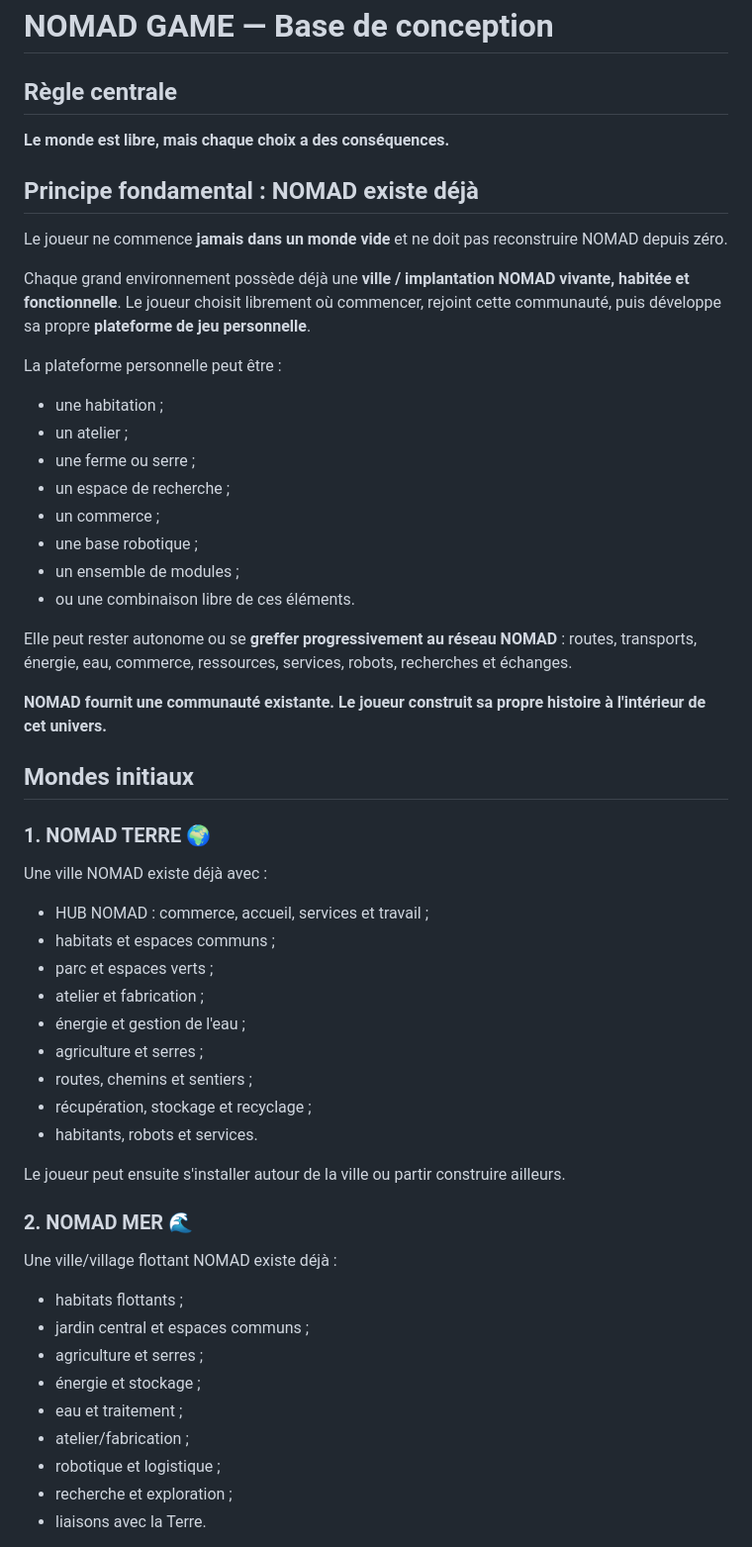
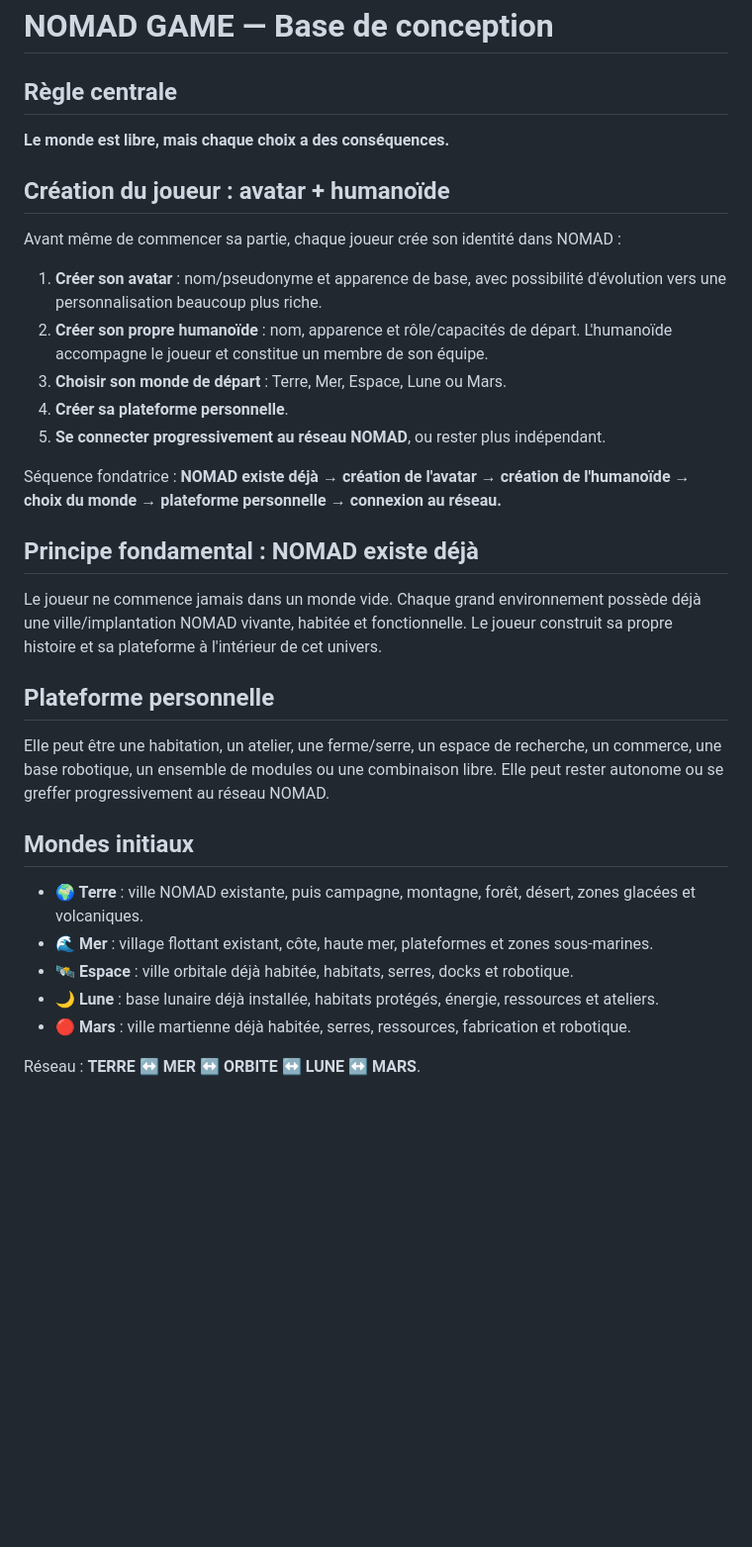
Before and after one commit to nomadcell01/NOMADCELL01-, a Markdown page: GAME/DESIGN.md, the part around one of its changes. Shown at 99% size. Rendered like a GitHub page; blank space fills up the shorter version.

Commit message:
Design — création avatar et humanoïde avant la partie

```diff
--- a/GAME/DESIGN.md
+++ b/GAME/DESIGN.md
@@ -3,50 +3,28 @@
 ## Règle centrale
 **Le monde est libre, mais chaque choix a des conséquences.**
 
+## Création du joueur : avatar + humanoïde
+Avant même de commencer sa partie, chaque joueur crée son identité dans NOMAD :
+1. **Créer son avatar** : nom/pseudonyme et apparence de base, avec possibilité d'évolution vers une personnalisation beaucoup plus riche.
+2. **Créer son propre humanoïde** : nom, apparence et rôle/capacités de départ. L'humanoïde accompagne le joueur et constitue un membre de son équipe.
+3. **Choisir son monde de départ** : Terre, Mer, Espace, Lune ou Mars.
+4. **Créer sa plateforme personnelle**.
+5. **Se connecter progressivement au réseau NOMAD**, ou rester plus indépendant.
+
+Séquence fondatrice : **NOMAD existe déjà → création de l'avatar → création de l'humanoïde → choix du monde → plateforme personnelle → connexion au réseau.**
+
 ## Principe fondamental : NOMAD existe déjà
-Le joueur ne commence **jamais dans un monde vide** et ne doit pas reconstruire NOMAD depuis zéro.
+Le joueur ne commence jamais dans un monde vide. Chaque grand environnement possède déjà une ville/implantation NOMAD vivante, habitée et fonctionnelle. Le joueur construit sa propre histoire et sa plateforme à l'intérieur de cet univers.
 
-Chaque grand environnement possède déjà une **ville / implantation NOMAD vivante, habitée et fonctionnelle**. Le joueur choisit librement où commencer, rejoint cette communauté, puis développe sa propre **plateforme de jeu personnelle**.
-
-La plateforme personnelle peut être :
-- une habitation ;
-- un atelier ;
-- une ferme ou serre ;
-- un espace de recherche ;
-- un commerce ;
-- une base robotique ;
-- un ensemble de modules ;
-- ou une combinaison libre de ces éléments.
-
-Elle peut rester autonome ou se **greffer progressivement au réseau NOMAD** : routes, transports, énergie, eau, commerce, ressources, services, robots, recherches et échanges.
-
-**NOMAD fournit une communauté existante. Le joueur construit sa propre histoire à l'intérieur de cet univers.**
+## Plateforme personnelle
+Elle peut être une habitation, un atelier, une ferme/serre, un espace de recherche, un commerce, une base robotique, un ensemble de modules ou une combinaison libre. Elle peut rester autonome ou se greffer progressivement au réseau NOMAD.
 
 ## Mondes initiaux
+- **🌍 Terre** : ville NOMAD existante, puis campagne, montagne, forêt, désert, zones glacées et volcaniques.
+- **🌊 Mer** : village flottant existant, côte, haute mer, plateformes et zones sous-marines.
+- **🛰️ Espace** : ville orbitale déjà habitée, habitats, serres, docks et robotique.
+- **🌙 Lune** : base lunaire déjà installée, habitats protégés, énergie, ressources et ateliers.
+- **🔴 Mars** : ville martienne déjà habitée, serres, ressources, fabrication et robotique.
 
-### 1. NOMAD TERRE 🌍
-Une ville NOMAD existe déjà avec :
-- HUB NOMAD : commerce, accueil, services et travail ;
-- habitats et espaces communs ;
-- parc et espaces verts ;
-- atelier et fabrication ;
-- énergie et gestion de l'eau ;
-- agriculture et serres ;
-- routes, chemins et sentiers ;
-- récupération, stockage et recyclage ;
-- habitants, robots et services.
+Réseau : **TERRE ↔ MER ↔ ORBITE ↔ LUNE ↔ MARS**.
 
-Le joueur peut ensuite s'installer autour de la ville ou partir construire ailleurs.
-
-### 2. NOMAD MER 🌊
-Une ville/village flottant NOMAD existe déjà :
-- habitats flottants ;
-- jardin central et espaces communs ;
-- agriculture et serres ;
-- énergie et stockage ;
-- eau et traitement ;
-- atelier/fabrication ;
-- robotique et logistique ;
-- recherche et exploration ;
-- liaisons avec la Terre.
-
```
Also changed, not shown: other parts of GAME/DESIGN.md (+8 -128 lines).
